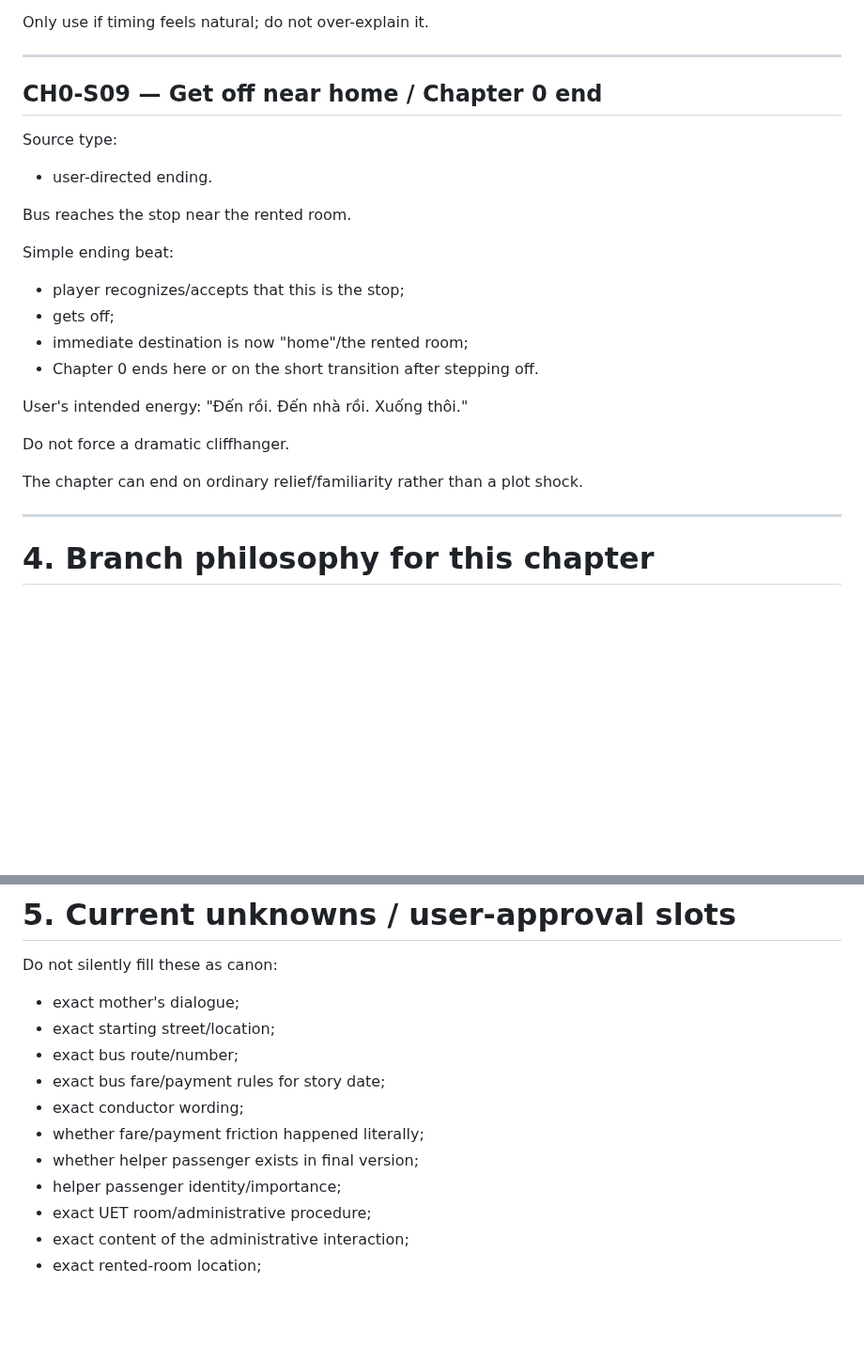
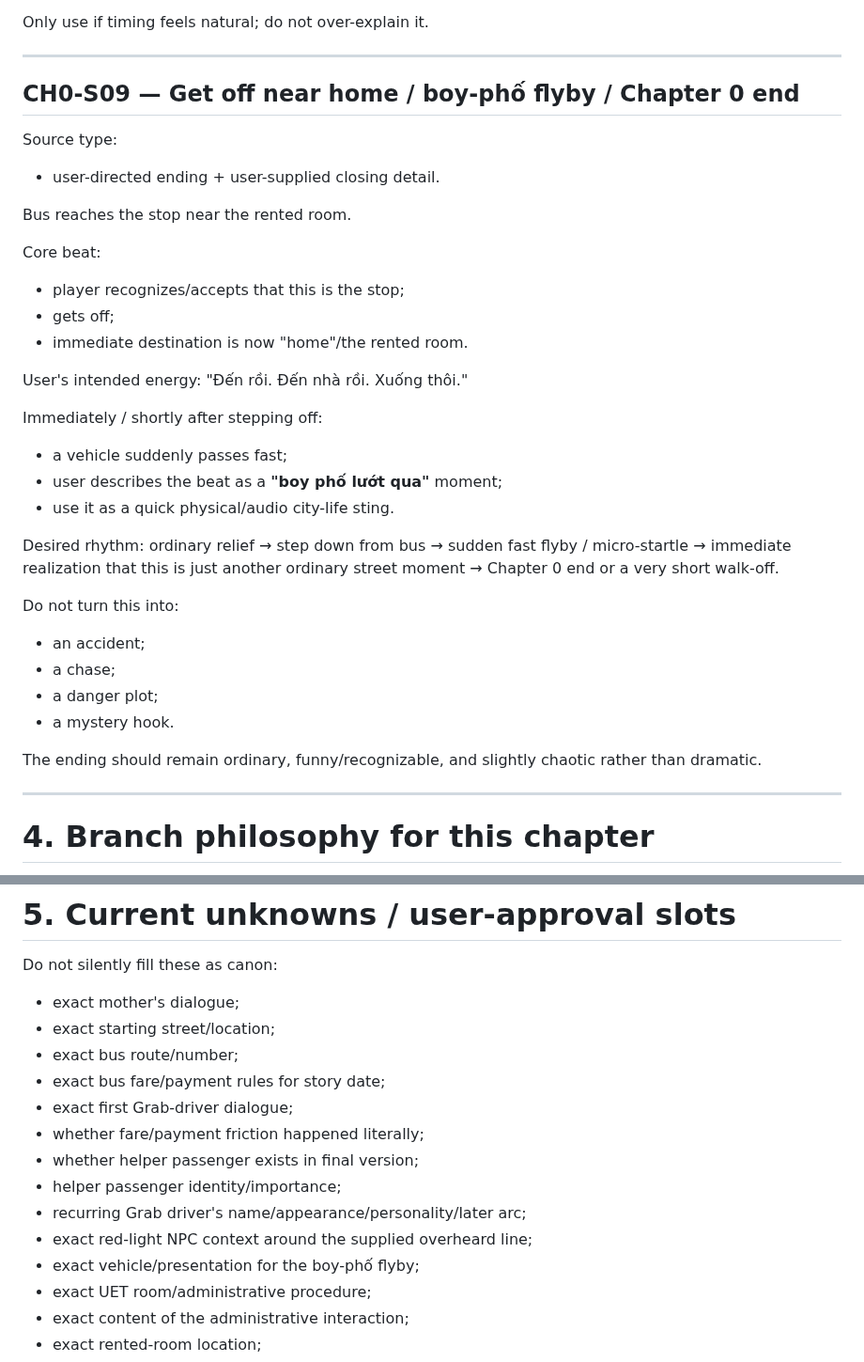
Before and after one commit to phambac2k701-blip/farm_pro_max, a Markdown page: docs/narrative/CH0_STORY_PACKAGE_V0.md, 2 parts joined by grey strips. Shown at 94% size. GitHub-like rendering; blank space fills up the shorter version.

```diff
--- a/docs/narrative/CH0_STORY_PACKAGE_V0.md
+++ b/docs/narrative/CH0_STORY_PACKAGE_V0.md
@@ -300,25 +333,40 @@ Only use if timing feels natural; do not over-explain it.
 
 ---
 
-## CH0-S09 — Get off near home / Chapter 0 end
+## CH0-S09 — Get off near home / boy-phố flyby / Chapter 0 end
 
 Source type:
-- user-directed ending.
+- user-directed ending + user-supplied closing detail.
 
 Bus reaches the stop near the rented room.
 
-Simple ending beat:
+Core beat:
 - player recognizes/accepts that this is the stop;
 - gets off;
-- immediate destination is now "home"/the rented room;
-- Chapter 0 ends here or on the short transition after stepping off.
+- immediate destination is now "home"/the rented room.
 
 User's intended energy:
 "Đến rồi. Đến nhà rồi. Xuống thôi."
 
-Do not force a dramatic cliffhanger.
+Immediately / shortly after stepping off:
+- a vehicle suddenly passes fast;
+- user describes the beat as a **"boy phố lướt qua"** moment;
+- use it as a quick physical/audio city-life sting.
 
-The chapter can end on ordinary relief/familiarity rather than a plot shock.
+Desired rhythm:
+ordinary relief
+→ step down from bus
+→ sudden fast flyby / micro-startle
+→ immediate realization that this is just another ordinary street moment
+→ Chapter 0 end or a very short walk-off.
+
+Do not turn this into:
+- an accident;
+- a chase;
+- a danger plot;
+- a mystery hook.
+
+The ending should remain ordinary, funny/recognizable, and slightly chaotic rather than dramatic.
 
 ---
 
@@ -348,10 +396,13 @@ Do not silently fill these as canon:
 - exact starting street/location;
 - exact bus route/number;
 - exact bus fare/payment rules for story date;
-- exact conductor wording;
+- exact first Grab-driver dialogue;
 - whether fare/payment friction happened literally;
 - whether helper passenger exists in final version;
 - helper passenger identity/importance;
+- recurring Grab driver's name/appearance/personality/later arc;
+- exact red-light NPC context around the supplied overheard line;
+- exact vehicle/presentation for the boy-phố flyby;
 - exact UET room/administrative procedure;
 - exact content of the administrative interaction;
 - exact rented-room location;
```
Also changed, not shown: other parts of docs/narrative/CH0_STORY_PACKAGE_V0.md (+43 -10 lines).
